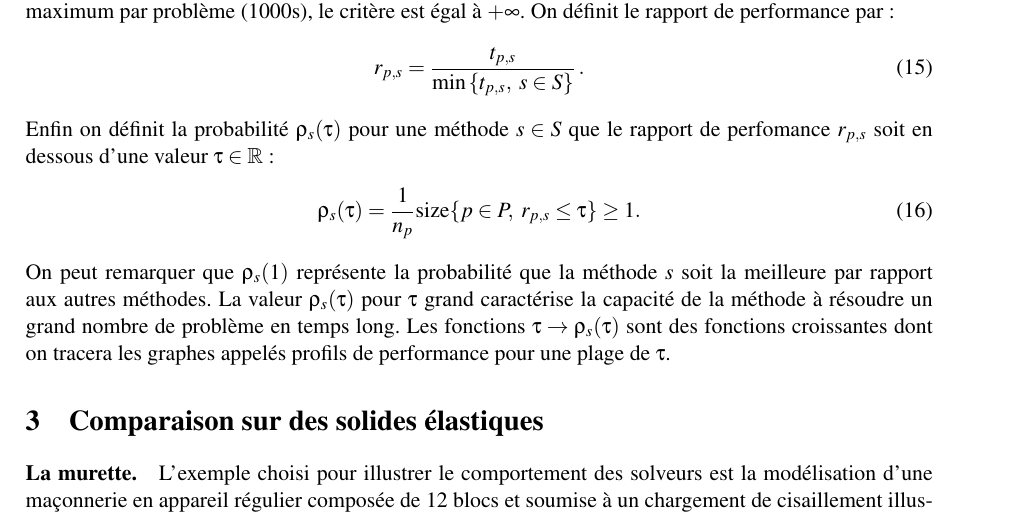
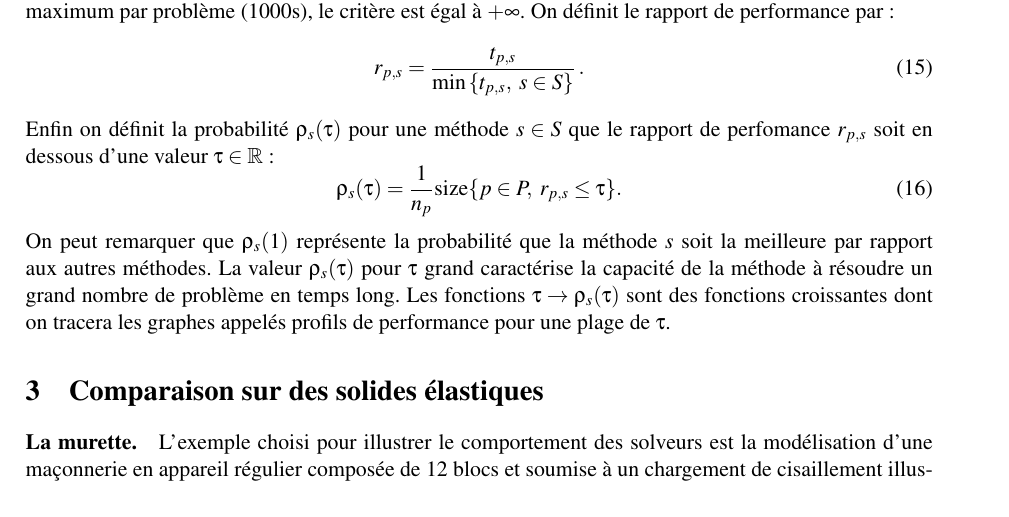
Before and after one commit to vacary/csma2017, a LaTeX document (acary_bremond_dubois_csma2017.tex): part of page 4 of 8, cut so that both start at the same text. Compiled offline with pdfLaTeX.

Commit message:
relecture de fd suite

```diff
--- a/acary_bremond_dubois_csma2017.tex
+++ b/acary_bremond_dubois_csma2017.tex
@@ -289,7 +289,7 @@ Pour évaluer l'efficacité d'une méthode par rapport à une autre, nous utilis
 \end{equation}
 Enfin on définit la probabilité  $\rho_s(\tau)$ pour une méthode $s \in S$ que le rapport de perfomance $r_{p, s}$ soit en dessous d'une valeur $\tau \in \mathbb R$ :
 \begin{equation}
- \rho_s(\tau) = \frac{1}{n_p} \text{size} \{p \in P, \, \, r_{p, s} \leq \tau\} \geq 1.
+ \rho_s(\tau) = \frac{1}{n_p} \text{size} \{p \in P, \, \, r_{p, s} \leq \tau\}. % \geq 1.
 \end{equation}
 On peut remarquer que $\rho_s(1)$ représente la probabilité que la méthode $s$ soit la meilleure par rapport aux autres méthodes. La valeur $\rho_s(\tau)$ pour $\tau$ grand caractérise la capacité de la méthode à résoudre un grand nombre de problème en temps long. Les fonctions $\tau \rightarrow \rho_s(\tau) $ sont des fonctions croissantes dont  on tracera les graphes appelés profils de performance pour une plage de $\tau$.
 
```
